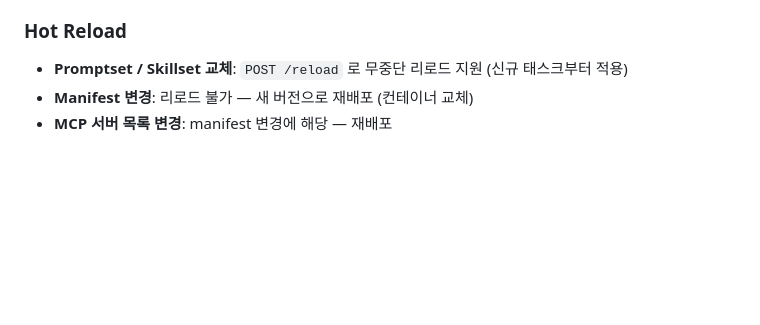
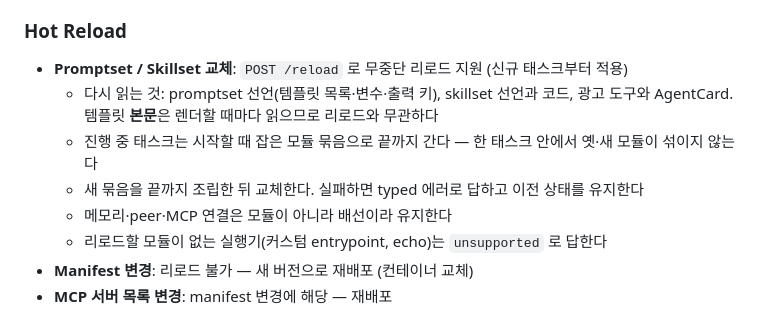
Before and after one commit to EinSofINTEREST/Malkuth, a Markdown page: .claude/rules/02-agent-implementation.md, the part around the change. Rendered like a GitHub page; blank space fills up the shorter version.

Commit message:
[DOCS]: 룰셋 02 Hot Reload 에 리로드가 다시 읽는 범위와 태스크 고정·실패 시 유지 규칙 명시
Co-Authored-By: Claude Opus 5 (1M context) <noreply@anthropic.com>

```diff
--- a/.claude/rules/02-agent-implementation.md
+++ b/.claude/rules/02-agent-implementation.md
@@ -285,6 +285,12 @@ Runtime layer →  env_allowlist 각 키를 local > group > global 순으로 해
 ### Hot Reload
 
 - **Promptset / Skillset 교체**: `POST /reload` 로 무중단 리로드 지원 (신규 태스크부터 적용)
+  - 다시 읽는 것: promptset 선언(템플릿 목록·변수·출력 키), skillset 선언과 코드, 광고 도구와 AgentCard.
+    템플릿 **본문**은 렌더할 때마다 읽으므로 리로드와 무관하다
+  - 진행 중 태스크는 시작할 때 잡은 모듈 묶음으로 끝까지 간다 — 한 태스크 안에서 옛·새 모듈이 섞이지 않는다
+  - 새 묶음을 끝까지 조립한 뒤 교체한다. 실패하면 typed 에러로 답하고 이전 상태를 유지한다
+  - 메모리·peer·MCP 연결은 모듈이 아니라 배선이라 유지한다
+  - 리로드할 모듈이 없는 실행기(커스텀 entrypoint, echo)는 `unsupported` 로 답한다
 - **Manifest 변경**: 리로드 불가 — 새 버전으로 재배포 (컨테이너 교체)
 - **MCP 서버 목록 변경**: manifest 변경에 해당 — 재배포
 
```
